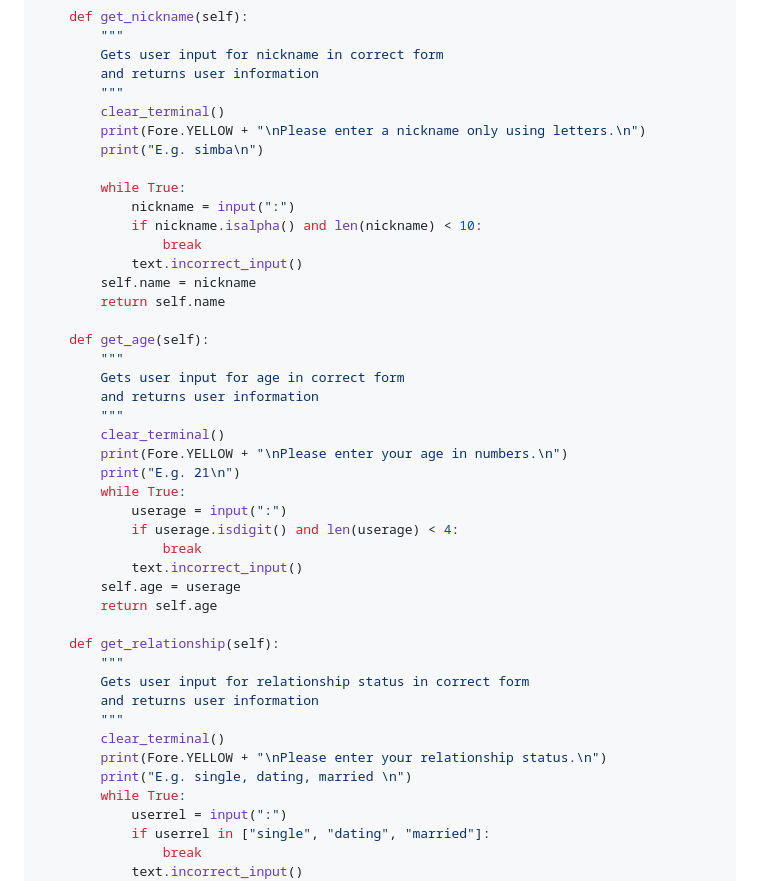
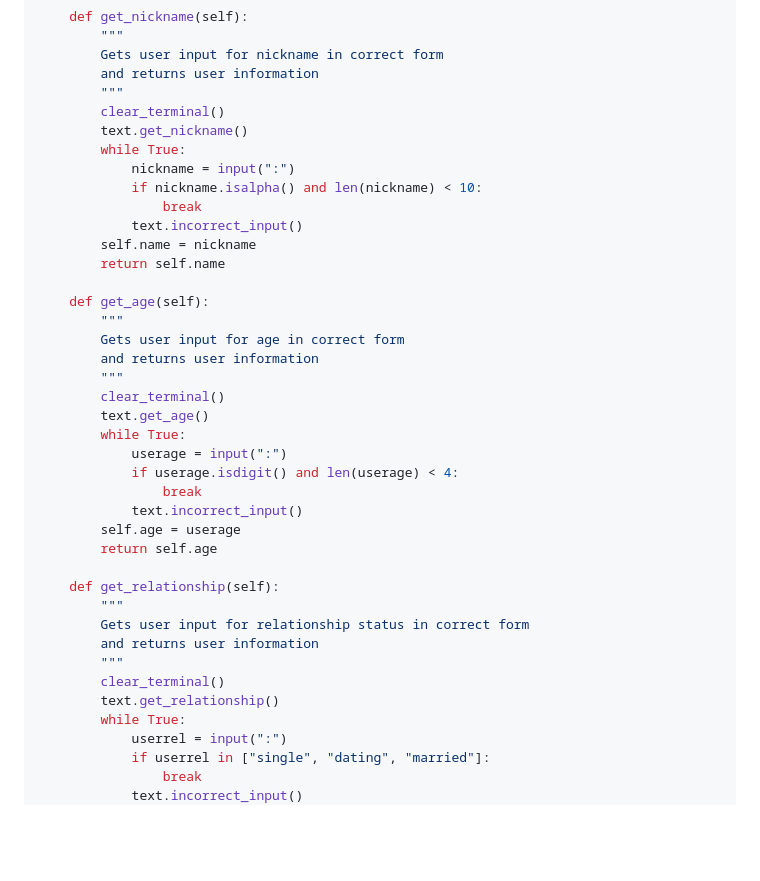
Before and after one commit to SerraKD/glimpse-of-future, a Markdown page: README.md, the part around the change. Rendered like a GitHub page; blank space fills up the shorter version.

Commit message:
Update the User class code in Data Model

```diff
--- a/README.md
+++ b/README.md
@@ -87,9 +87,7 @@ class User():
         and returns user information
         """
         clear_terminal()
-        print(Fore.YELLOW + "\nPlease enter a nickname only using letters.\n")
-        print("E.g. simba\n")
-
+        text.get_nickname()
         while True:
             nickname = input(":")
             if nickname.isalpha() and len(nickname) < 10:
@@ -104,8 +102,7 @@ class User():
         and returns user information
         """
         clear_terminal()
-        print(Fore.YELLOW + "\nPlease enter your age in numbers.\n")
-        print("E.g. 21\n")
+        text.get_age()
         while True:
             userage = input(":")
             if userage.isdigit() and len(userage) < 4:
@@ -120,8 +117,7 @@ class User():
         and returns user information
         """
         clear_terminal()
-        print(Fore.YELLOW + "\nPlease enter your relationship status.\n")
-        print("E.g. single, dating, married \n")
+        text.get_relationship()
         while True:
             userrel = input(":")
             if userrel in ["single", "dating", "married"]:
```
